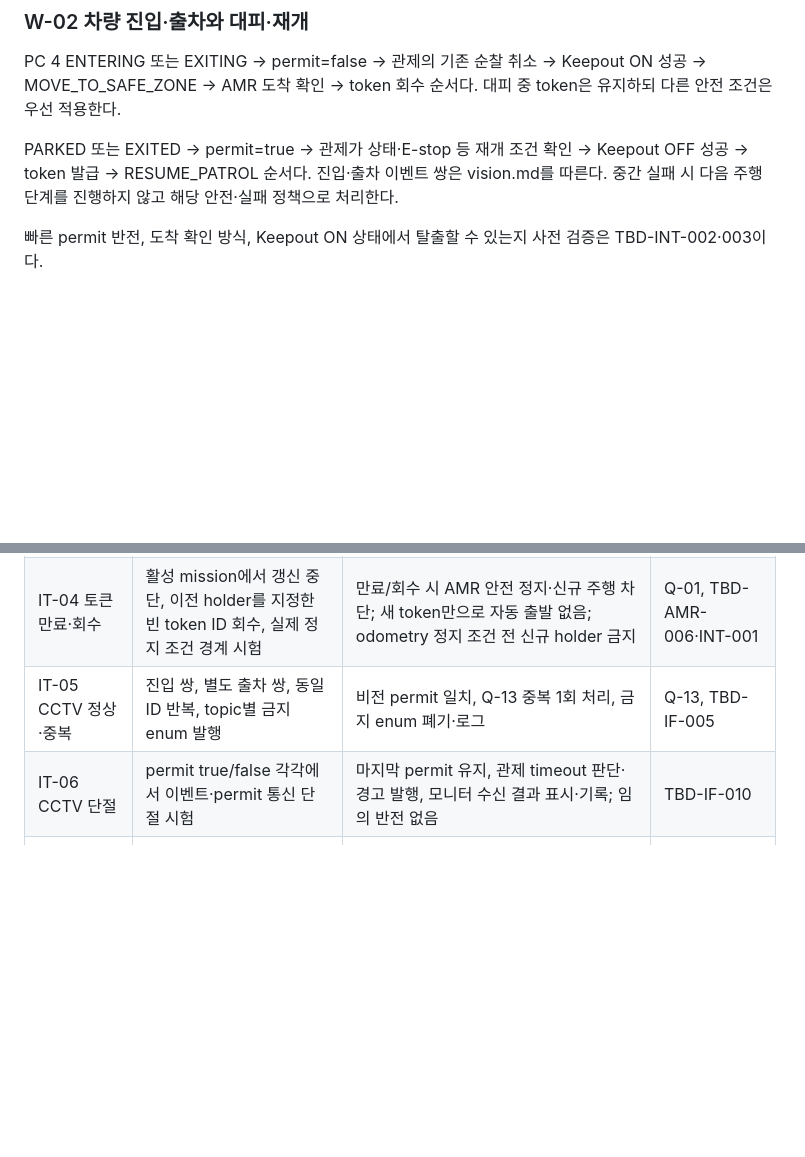
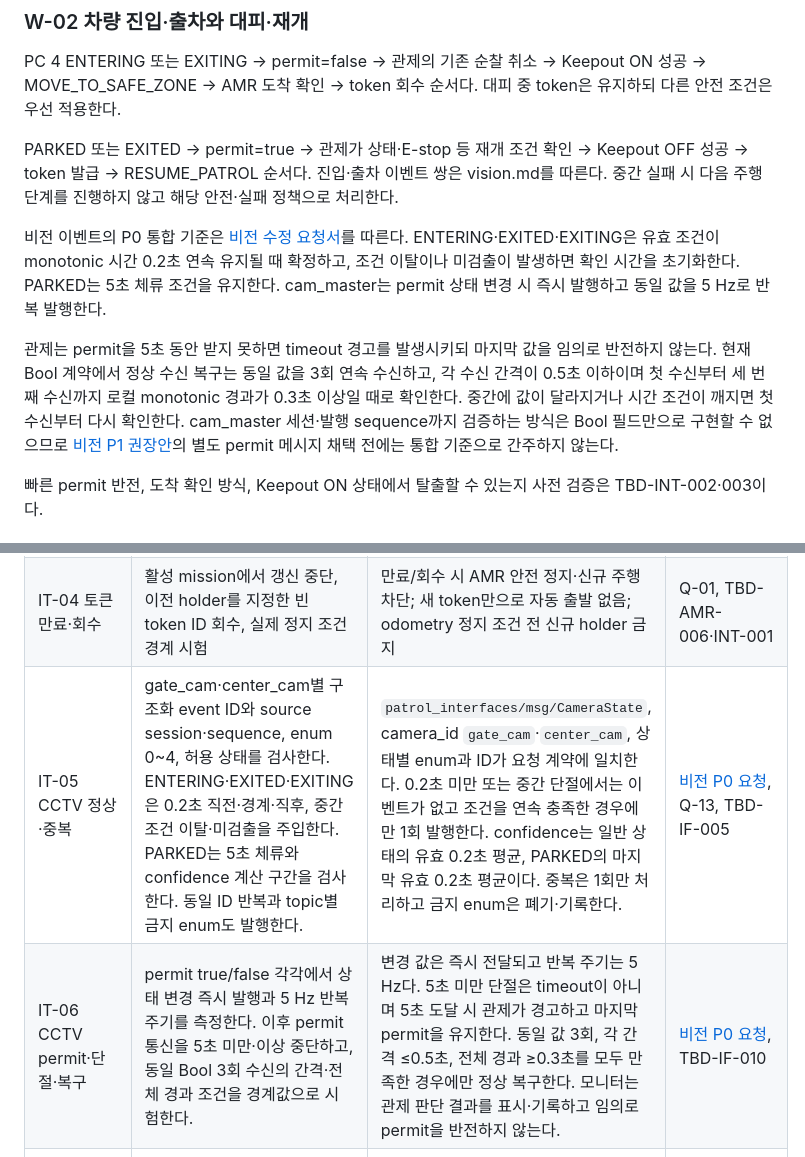
Before and after one commit to suuuhululu/patrol, a Markdown page: docs/integration.md, 2 parts joined by grey strips. Drawn GitHub-style; blank space fills up the shorter version.

Commit message:
비전 수정 요청서 작성 및 vision P1 수정사항 md파일 구성

```diff
--- a/docs/integration.md
+++ b/docs/integration.md
@@ -39,6 +39,10 @@ PC 4 ENTERING 또는 EXITING → permit=false → 관제의 기존 순찰 취소
 
 PARKED 또는 EXITED → permit=true → 관제가 상태·E-stop 등 재개 조건 확인 → Keepout OFF 성공 → token 발급 → RESUME_PATROL 순서다. 진입·출차 이벤트 쌍은 vision.md를 따른다. 중간 실패 시 다음 주행 단계를 진행하지 않고 해당 안전·실패 정책으로 처리한다.
 
+비전 이벤트의 P0 통합 기준은 [비전 수정 요청서](change_requests/CR-관제_09-07_17-53_비전_CameraState와_permit_반영.md)를 따른다. ENTERING·EXITED·EXITING은 유효 조건이 monotonic 시간 0.2초 연속 유지될 때 확정하고, 조건 이탈이나 미검출이 발생하면 확인 시간을 초기화한다. PARKED는 5초 체류 조건을 유지한다. cam_master는 permit 상태 변경 시 즉시 발행하고 동일 값을 5 Hz로 반복 발행한다.
+
+관제는 permit을 5초 동안 받지 못하면 timeout 경고를 발생시키되 마지막 값을 임의로 반전하지 않는다. 현재 Bool 계약에서 정상 수신 복구는 동일 값을 3회 연속 수신하고, 각 수신 간격이 0.5초 이하이며 첫 수신부터 세 번째 수신까지 로컬 monotonic 경과가 0.3초 이상일 때로 확인한다. 중간에 값이 달라지거나 시간 조건이 깨지면 첫 수신부터 다시 확인한다. cam_master 세션·발행 sequence까지 검증하는 방식은 Bool 필드만으로 구현할 수 없으므로 [비전 P1 권장안](vision_P1.md)의 별도 permit 메시지 채택 전에는 통합 기준으로 간주하지 않는다.
+
 빠른 permit 반전, 도착 확인 방식, Keepout ON 상태에서 탈출할 수 있는지 사전 검증은 TBD-INT-002·003이다.
 
 ### W-03 배터리·도킹·역할 교대
@@ -79,8 +83,8 @@ DOCKED 완료 센서와 CHARGING 상태가 2초 연속이면 도킹 성공과
 | IT-02 명령 확인·중복 | ACCEPTED/REJECTED 정상 응답, 각 5초 Check timeout, 동일 ID·payload 재전송, 동일 ID·다른 payload, 완료 뒤 재전송, 재시작 뒤 기록 검사 | ACCEPTED/EXECUTING/REJECTED와 최종 report 연결; timeout마다 동일 ID로 최대 2회 재전송; 중복 실행 없음; ID 충돌 거절; 완료 뒤 기존 report 재전달 | Q-14·15, TBD-IF-001 |
 | IT-03 토큰 검증 | 유효 token 이후 낮은/동일 message sequence·오래된 메시지·다른 holder·새 control session을 각각 주입 | AMR이 잘못된 권한을 수락하지 않고 lease가 부당 연장되지 않음; 새 control session에서 이전 token 폐기 | Q-01, TBD-IF-002 |
 | IT-04 토큰 만료·회수 | 활성 mission에서 갱신 중단, 이전 holder를 지정한 빈 token ID 회수, 실제 정지 조건 경계 시험 | 만료/회수 시 AMR 안전 정지·신규 주행 차단; 새 token만으로 자동 출발 없음; odometry 정지 조건 전 신규 holder 금지 | Q-01, TBD-AMR-006·INT-001 |
-| IT-05 CCTV 정상·중복 | 진입 쌍, 별도 출차 쌍, 동일 ID 반복, topic별 금지 enum 발행 | 비전 permit 일치, Q-13 중복 1회 처리, 금지 enum 폐기·로그 | Q-13, TBD-IF-005 |
-| IT-06 CCTV 단절 | permit true/false 각각에서 이벤트·permit 통신 단절 시험 | 마지막 permit 유지, 관제 timeout 판단·경고 발행, 모니터 수신 결과 표시·기록; 임의 반전 없음 | TBD-IF-010 |
+| IT-05 CCTV 정상·중복 | gate_cam·center_cam별 구조화 event ID와 source session·sequence, enum 0~4, 허용 상태를 검사한다. ENTERING·EXITED·EXITING은 0.2초 직전·경계·직후, 중간 조건 이탈·미검출을 주입한다. PARKED는 5초 체류와 confidence 계산 구간을 검사한다. 동일 ID 반복과 topic별 금지 enum도 발행한다. | `patrol_interfaces/msg/CameraState`, camera_id `gate_cam`·`center_cam`, 상태별 enum과 ID가 요청 계약에 일치한다. 0.2초 미만 또는 중간 단절에서는 이벤트가 없고 조건을 연속 충족한 경우에만 1회 발행한다. confidence는 일반 상태의 유효 0.2초 평균, PARKED의 마지막 유효 0.2초 평균이다. 중복은 1회만 처리하고 금지 enum은 폐기·기록한다. | [비전 P0 요청](change_requests/CR-관제_09-07_17-53_비전_CameraState와_permit_반영.md), Q-13, TBD-IF-005 |
+| IT-06 CCTV permit·단절·복구 | permit true/false 각각에서 상태 변경 즉시 발행과 5 Hz 반복 주기를 측정한다. 이후 permit 통신을 5초 미만·이상 중단하고, 동일 Bool 3회 수신의 간격·전체 경과 조건을 경계값으로 시험한다. | 변경 값은 즉시 전달되고 반복 주기는 5 Hz다. 5초 미만 단절은 timeout이 아니며 5초 도달 시 관제가 경고하고 마지막 permit을 유지한다. 동일 값 3회, 각 간격 ≤0.5초, 전체 경과 ≥0.3초를 모두 만족한 경우에만 정상 복구한다. 모니터는 관제 판단 결과를 표시·기록하고 임의로 permit을 반전하지 않는다. | [비전 P0 요청](change_requests/CR-관제_09-07_17-53_비전_CameraState와_permit_반영.md), TBD-IF-010 |
 | IT-07 대피·재개 | 순찰 중 permit false, 대피 완료 후 true | 관제·AMR W-02 순서 일치, 대피 중 token 유지, 도착 후 회수 | Q-08, TBD-INT-002·003 |
 | IT-08 Keepout 실패 | global/local 일부 적용 실패와 rollback 실패를 각각 주입 | 전체 snapshot 복구 또는 UNKNOWN·Safety Arbiter 정지 요청; 부분 성공을 commit하지 않음 | Q-07, TBD-CTRL-002 |
 | IT-09 안전구역 없음 | 후보 조건 불충족 지도/동선, 별도로 Keepout 탈출 불가 조건 | AMR 현 위치 정지, SAFE_ZONE_NOT_FOUND; 불가능 경로 주행 방지 확인 | Q-08, TBD-INT-003 |
```
Also changed, not shown: docs/change_requests/CR-관제_09-07_17-53_비전_CameraState와_permit_반영.md (added, +140 -0 lines), docs/vision_P1.md (added, +44 -0 lines).
